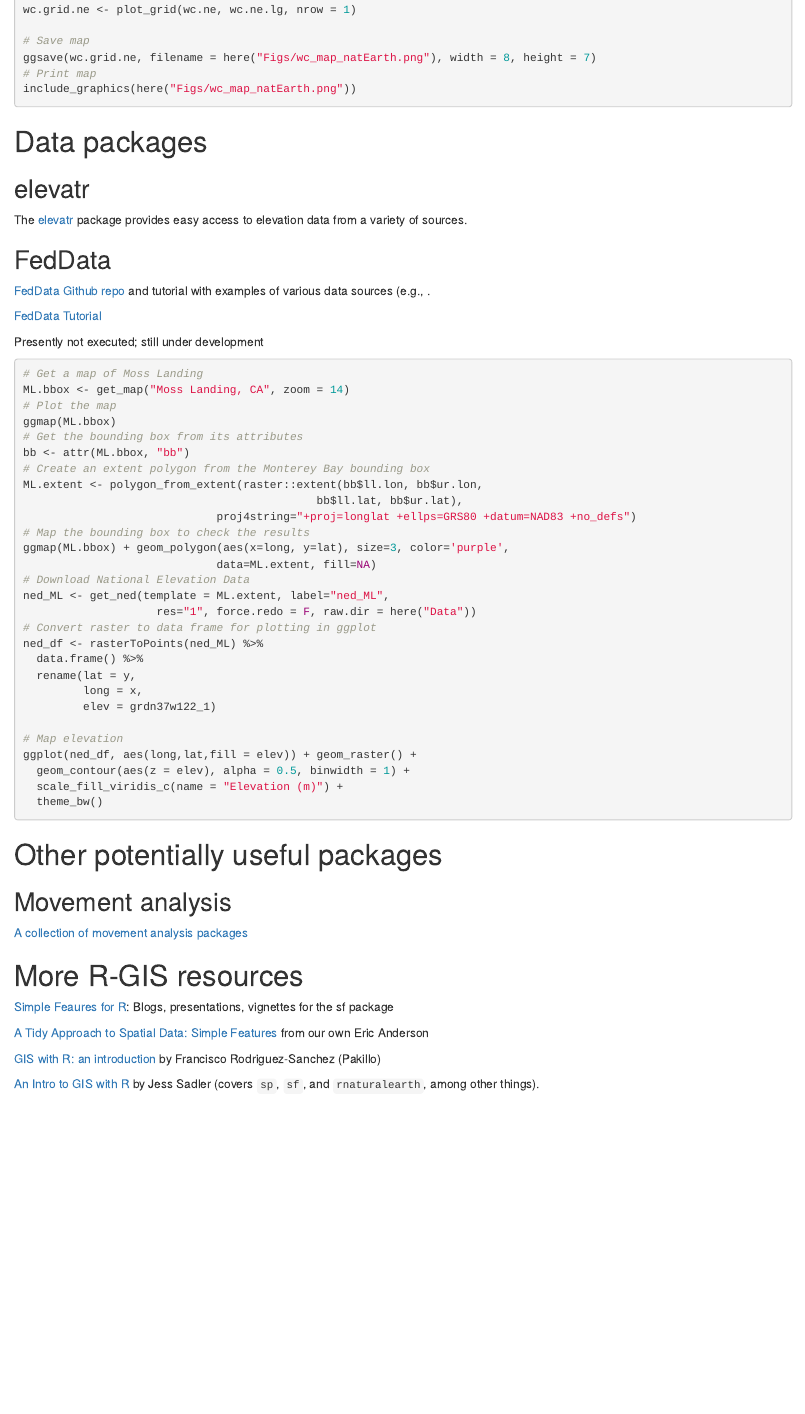
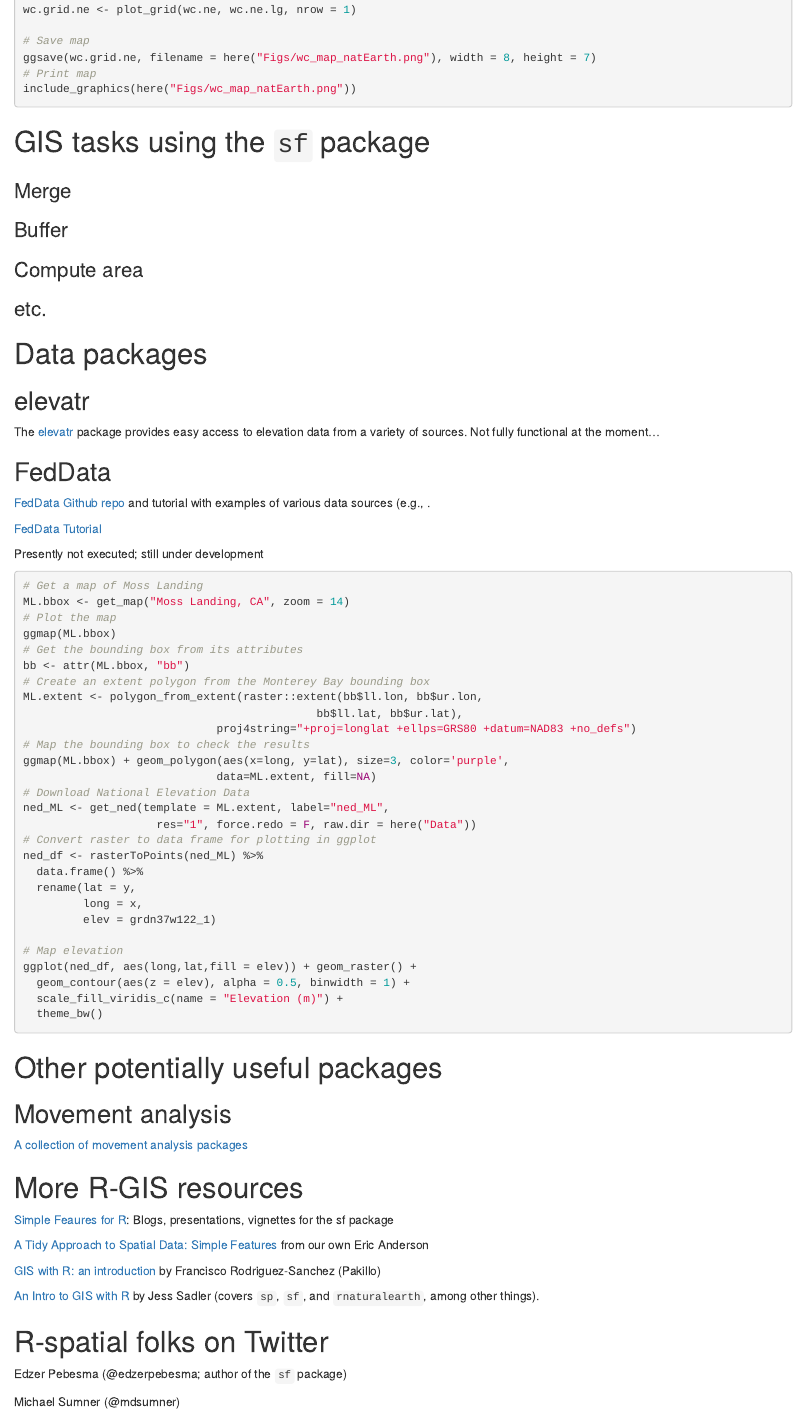
Before and after one commit to kstierhoff/rGIS, an R Markdown document (Doc/rGIS.Rmd): the page in a window 1100 px wide, from 3830 px down before the commit and from 3960 px down after it, so that both start at the same text. Rendered offline with R 4.5, knitr and Pandoc, with nearby package versions; the code chunks are not run, so their results and figures are left out.

Commit message:
Minor updates.

````diff
--- a/Doc/rGIS.Rmd
+++ b/Doc/rGIS.Rmd
@@ -200,10 +200,16 @@ ggsave(wc.grid.ne, filename = here("Figs/wc_map_natEarth.png"), width = 8, heigh
 include_graphics(here("Figs/wc_map_natEarth.png"))
 ```
 
+# GIS tasks using the `sf` package
+### Merge
+### Buffer
+### Compute area
+### etc.
+
 # Data packages
 ## elevatr
 
-The [elevatr](https://github.com/usepa/elevatr) package provides easy access to elevation data from a variety of sources.
+The [elevatr](https://github.com/usepa/elevatr) package provides easy access to elevation data from a variety of sources. Not fully functional at the moment...
 
 ## FedData
 
@@ -257,3 +263,9 @@ ggplot(ned_df, aes(long,lat,fill = elev)) + geom_raster() +
 [GIS with R: an introduction](https://github.com/Pakillo/GISwithR) by Francisco Rodriguez-Sanchez (Pakillo)
 
 [An Intro to GIS with R](https://www.jessesadler.com/post/gis-with-r-intro/) by Jess Sadler (covers `sp`, `sf`, and `rnaturalearth`, among other things).
+
+# R-spatial folks on Twitter
+
+Edzer Pebesma (@edzerpebesma; author of the `sf` package)
+
+Michael Sumner (@mdsumner)
````
Also changed, not shown: Doc/rGIS.Rmd (2 more changed lines).
